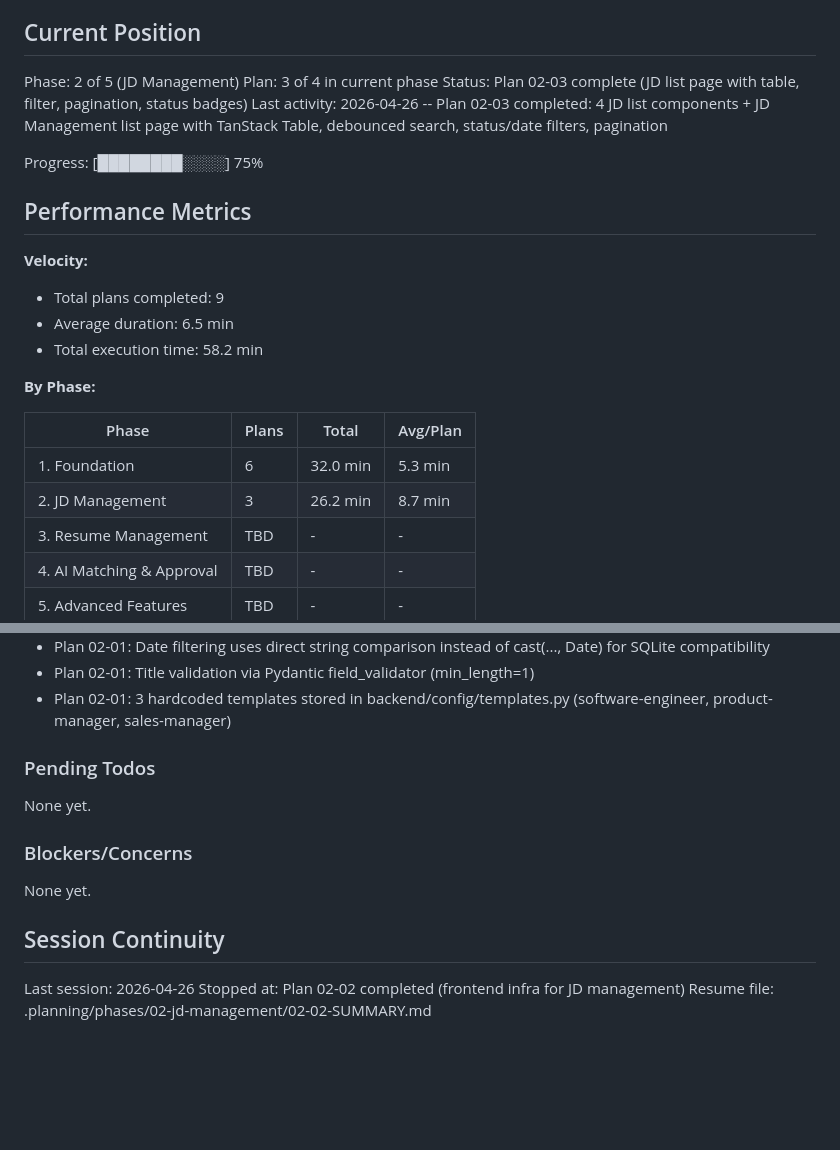
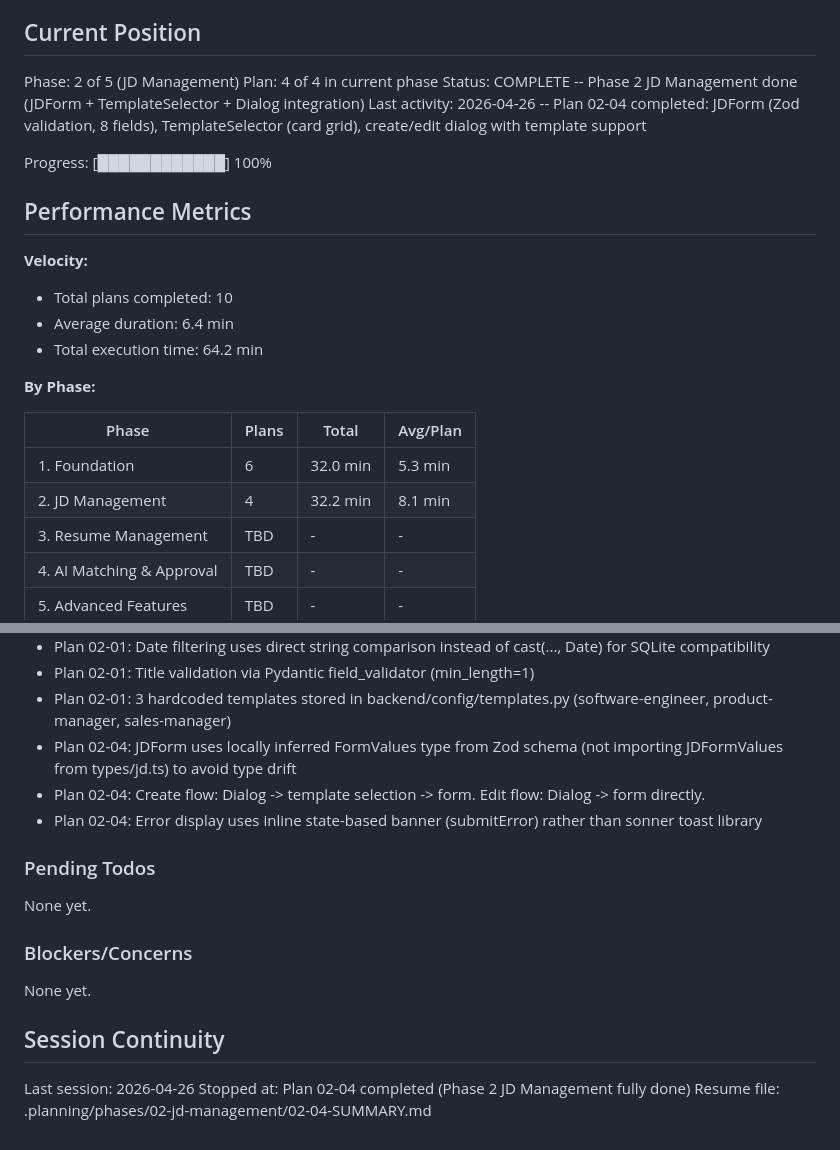
Before and after one commit to maple0leaves/agent-recruit, a Markdown page: .planning/STATE.md, 2 parts joined by grey strips. GitHub-like rendering; blank space fills up the shorter version.

Commit message:
docs(02-jd-management): complete 02-04 plan with SUMMARY, state, roadmap
- SUMMARY.md for Plan 02-04 (JDForm, TemplateSelector, Dialog integration)
- STATE.md: advance to plan 4/4 complete, Phase 2 done
- ROADMAP.md: mark 02-04 as complete, Phase 2 at 4/4 Complete

Co-Authored-By: Claude Opus 4.7 <noreply@anthropic.com>

```diff
--- a/.planning/STATE.md
+++ b/.planning/STATE.md
@@ -10,25 +10,25 @@ See: .planning/PROJECT.md (updated 2026-04-26)
 ## Current Position
 
 Phase: 2 of 5 (JD Management)
-Plan: 3 of 4 in current phase
-Status: Plan 02-03 complete (JD list page with table, filter, pagination, status badges)
-Last activity: 2026-04-26 -- Plan 02-03 completed: 4 JD list components + JD Management list page with TanStack Table, debounced search, status/date filters, pagination
+Plan: 4 of 4 in current phase
+Status: COMPLETE -- Phase 2 JD Management done (JDForm + TemplateSelector + Dialog integration)
+Last activity: 2026-04-26 -- Plan 02-04 completed: JDForm (Zod validation, 8 fields), TemplateSelector (card grid), create/edit dialog with template support
 
-Progress: [████████░░░░] 75%
+Progress: [████████████] 100%
 
 ## Performance Metrics
 
 **Velocity:**
-- Total plans completed: 9
-- Average duration: 6.5 min
-- Total execution time: 58.2 min
+- Total plans completed: 10
+- Average duration: 6.4 min
+- Total execution time: 64.2 min
 
 **By Phase:**
 
 | Phase | Plans | Total | Avg/Plan |
 |-------|-------|-------|----------|
 | 1. Foundation | 6 | 32.0 min | 5.3 min |
-| 2. JD Management | 3 | 26.2 min | 8.7 min |
+| 2. JD Management | 4 | 32.2 min | 8.1 min |
 | 3. Resume Management | TBD | - | - |
 | 4. AI Matching & Approval | TBD | - | - |
 | 5. Advanced Features | TBD | - | - |
@@ -65,6 +65,9 @@ Progress: [████████░░░░] 75%
 - Plan 02-01: Date filtering uses direct string comparison instead of cast(..., Date) for SQLite compatibility
 - Plan 02-01: Title validation via Pydantic field_validator (min_length=1)
 - Plan 02-01: 3 hardcoded templates stored in backend/config/templates.py (software-engineer, product-manager, sales-manager)
+- Plan 02-04: JDForm uses locally inferred FormValues type from Zod schema (not importing JDFormValues from types/jd.ts) to avoid type drift
+- Plan 02-04: Create flow: Dialog -> template selection -> form. Edit flow: Dialog -> form directly.
+- Plan 02-04: Error display uses inline state-based banner (submitError) rather than sonner toast library
 
 ### Pending Todos
 
@@ -77,5 +80,5 @@ None yet.
 ## Session Continuity
 
 Last session: 2026-04-26
-Stopped at: Plan 02-02 completed (frontend infra for JD management)
-Resume file: .planning/phases/02-jd-management/02-02-SUMMARY.md
+Stopped at: Plan 02-04 completed (Phase 2 JD Management fully done)
+Resume file: .planning/phases/02-jd-management/02-04-SUMMARY.md
```
Also changed, not shown: .planning/ROADMAP.md (+3 -3 lines), 1 other file.
